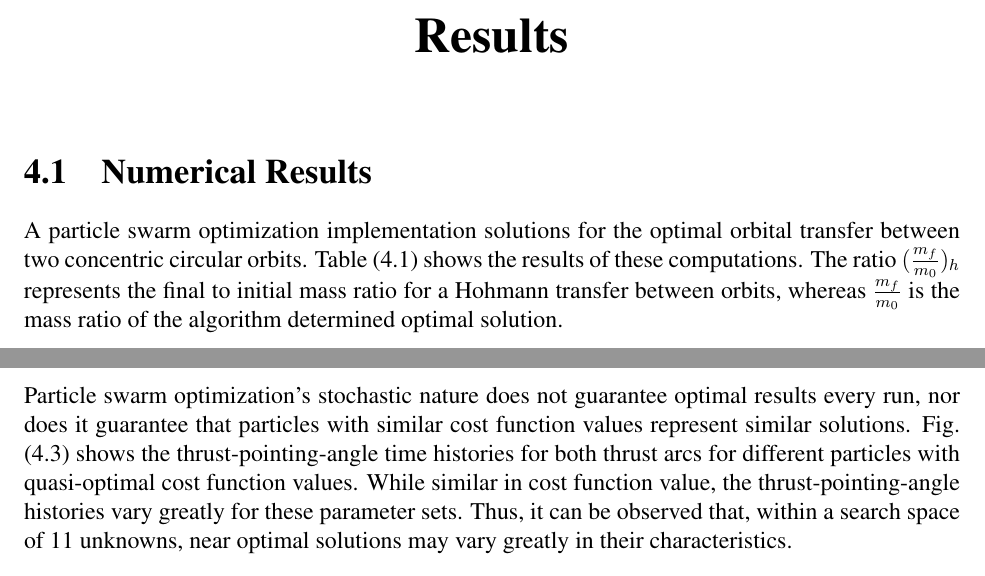
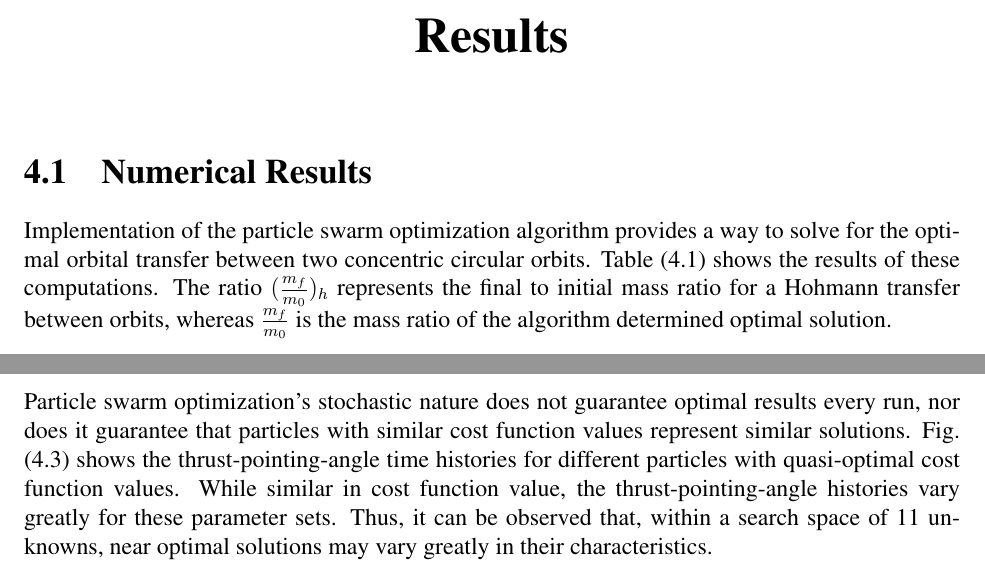
Before and after one commit to srich36/thesis_written, a LaTeX thesis (master.tex, which reads mainmatter/Results.tex): two parts of pages 25 and 28 of 37, joined at a grey line, cut so that both start at the same text. Compiled offline with pdfLaTeX.

Commit message:
Complete second review of first draft for results

```diff
--- a/mainmatter/Results.tex
+++ b/mainmatter/Results.tex
@@ -7,7 +7,8 @@
 
 \section{Numerical Results}
 
-\noindent A particle swarm optimization implementation solutions for the optimal orbital transfer between two concentric circular orbits. Table (\ref{tab:Numerical-Results}) shows
+\noindent Implementation of the particle swarm optimization algorithm provides a way to solve for the optimal
+orbital transfer between two concentric circular orbits. Table (\ref{tab:Numerical-Results}) shows
 the results of these computations. The ratio $(\frac{m_f}{m_{0}})_h$ represents the final to initial mass
 ratio for a Hohmann transfer between orbits, whereas $\frac{m_f}{m_0}$ is the mass ratio of the algorithm
 determined optimal solution.
@@ -62,7 +63,7 @@ with increasingly larger $\beta$ values are increasingly elliptical.
 
 \noindent Particle swarm optimization's stochastic nature does not guarantee optimal results every
 run, nor does it guarantee that particles with similar cost function values represent similar solutions.
-Fig. (\ref{fig:thrustAnglesB2}) shows the thrust-pointing-angle time histories for both thrust arcs for
+Fig. (\ref{fig:thrustAnglesB2}) shows the thrust-pointing-angle time histories for
 different particles with quasi-optimal cost function values. While similar in cost function value, the
 thrust-pointing-angle histories vary greatly for these parameter sets. Thus, it can be observed that, within a search
 space of 11 unknowns, near optimal solutions may vary greatly in their characteristics.
```
Also changed, not shown: master.pdf, mainmatter/Results.tex (8 more changed lines).
